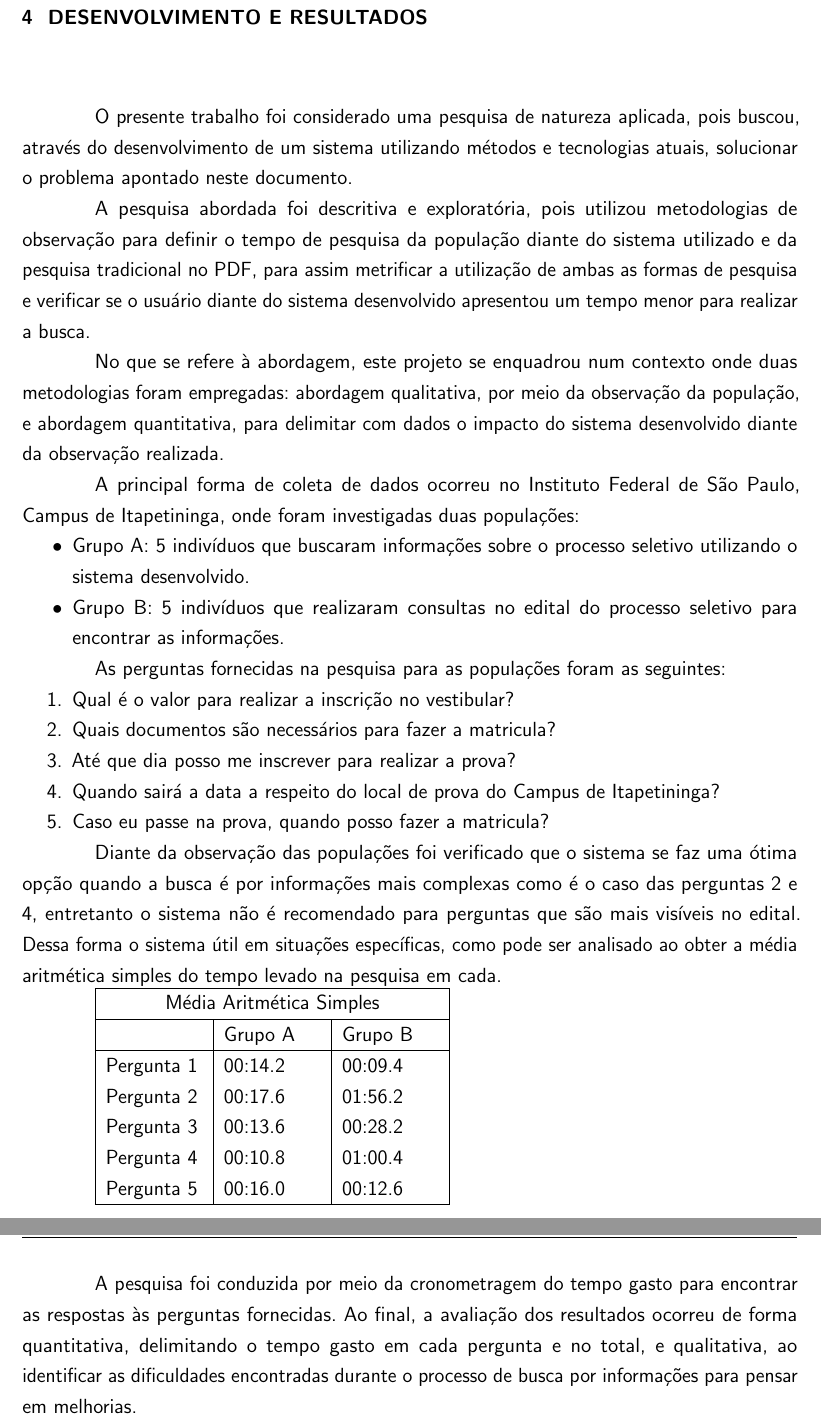
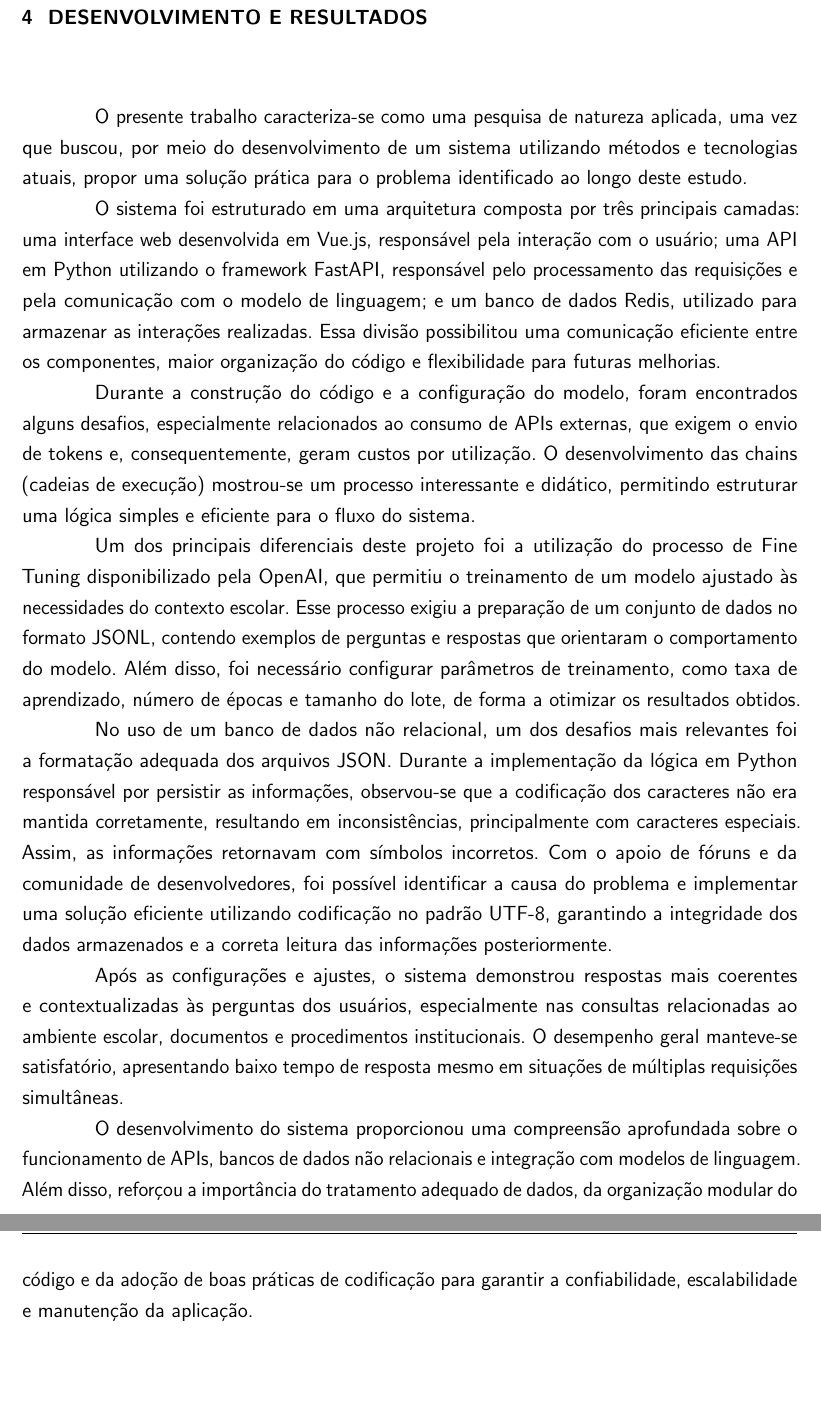
Before and after one commit to Almeedus/ChatIF-doc, a LaTeX thesis (utfpr-tcc.tex, which reads estrutura/textuais/desenvolvimento/resultados.tex): two parts of pages 37 and 38 of 40, joined at a grey line, cut so that both start at the same text, the shorter picture padded with empty space. Compiled offline with pdfLaTeX.

Commit message:
Retirando a pesquisa com seres humanos

```diff
--- a/estrutura/textuais/desenvolvimento/resultados.tex
+++ b/estrutura/textuais/desenvolvimento/resultados.tex
@@ -2,43 +2,16 @@
 
 \chapter{DESENVOLVIMENTO E RESULTADOS}
 
-O presente trabalho foi considerado uma pesquisa de natureza aplicada, pois buscou, através do desenvolvimento de um sistema utilizando métodos e tecnologias atuais, solucionar o problema apontado neste documento.
+O presente trabalho caracteriza-se como uma pesquisa de natureza aplicada, uma vez que buscou, por meio do desenvolvimento de um sistema utilizando métodos e tecnologias atuais, propor uma solução prática para o problema identificado ao longo deste estudo.
 
-A pesquisa abordada foi descritiva e exploratória, pois utilizou metodologias de observação para definir o tempo de pesquisa da população diante do sistema utilizado e da pesquisa tradicional no PDF, para assim metrificar a utilização de ambas as formas de pesquisa e verificar se o usuário diante do sistema desenvolvido apresentou um tempo menor para realizar a busca.
+O sistema foi estruturado em uma arquitetura composta por três principais camadas: uma interface web desenvolvida em Vue.js, responsável pela interação com o usuário; uma API em Python utilizando o framework FastAPI, responsável pelo processamento das requisições e pela comunicação com o modelo de linguagem; e um banco de dados Redis, utilizado para armazenar as interações realizadas. Essa divisão possibilitou uma comunicação eficiente entre os componentes, maior organização do código e flexibilidade para futuras melhorias.
 
-No que se refere à abordagem, este projeto se enquadrou num contexto onde duas metodologias foram empregadas: abordagem qualitativa, por meio da observação da população, e abordagem quantitativa, para delimitar com dados o impacto do sistema desenvolvido diante da observação realizada.
+Durante a construção do código e a configuração do modelo, foram encontrados alguns desafios, especialmente relacionados ao consumo de APIs externas, que exigem o envio de tokens e, consequentemente, geram custos por utilização. O desenvolvimento das chains (cadeias de execução) mostrou-se um processo interessante e didático, permitindo estruturar uma lógica simples e eficiente para o fluxo do sistema.
 
-A principal forma de coleta de dados ocorreu no Instituto Federal de São Paulo, Campus de Itapetininga, onde foram investigadas duas populações:
+Um dos principais diferenciais deste projeto foi a utilização do processo de Fine Tuning disponibilizado pela OpenAI, que permitiu o treinamento de um modelo ajustado às necessidades do contexto escolar. Esse processo exigiu a preparação de um conjunto de dados no formato JSONL, contendo exemplos de perguntas e respostas que orientaram o comportamento do modelo. Além disso, foi necessário configurar parâmetros de treinamento, como taxa de aprendizado, número de épocas e tamanho do lote, de forma a otimizar os resultados obtidos.
 
-\begin{itemize}
-    \item Grupo A: 5 indivíduos que buscaram informações sobre o processo seletivo utilizando o sistema desenvolvido.
-    \item Grupo B: 5 indivíduos que realizaram consultas no edital do processo seletivo para encontrar as informações.
-\end{itemize}
+No uso de um banco de dados não relacional, um dos desafios mais relevantes foi a formatação adequada dos arquivos JSON. Durante a implementação da lógica em Python responsável por persistir as informações, observou-se que a codificação dos caracteres não era mantida corretamente, resultando em inconsistências, principalmente com caracteres especiais. Assim, as informações retornavam com símbolos incorretos. Com o apoio de fóruns e da comunidade de desenvolvedores, foi possível identificar a causa do problema e implementar uma solução eficiente utilizando codificação no padrão UTF-8, garantindo a integridade dos dados armazenados e a correta leitura das informações posteriormente.
 
-As perguntas fornecidas na pesquisa para as populações foram as seguintes:
+Após as configurações e ajustes, o sistema demonstrou respostas mais coerentes e contextualizadas às perguntas dos usuários, especialmente nas consultas relacionadas ao ambiente escolar, documentos e procedimentos institucionais. O desempenho geral manteve-se satisfatório, apresentando baixo tempo de resposta mesmo em situações de múltiplas requisições simultâneas.
 
-\begin{enumerate}
-    \item Qual é o valor para realizar a inscrição no vestibular?
-    \item Quais documentos são necessários para fazer a matricula?
-    \item Até que dia posso me inscrever para realizar a prova?
-    \item Quando sairá a data a respeito do local de prova do Campus de Itapetininga?
-    \item Caso eu passe na prova, quando posso fazer a matricula?
-\end{enumerate}
-
-Diante da observação das populações foi verificado que o sistema se faz uma ótima opção quando a busca é por informações mais complexas como é o caso das perguntas 2 e 4, entretanto o sistema não é recomendado para perguntas que são mais visíveis no edital. Dessa forma o sistema útil em situações específicas, como pode ser analisado ao obter a média aritmética simples do tempo levado na pesquisa em cada.
-
-\begin{tabular}{ |p{2cm}|p{2cm}|p{2cm}| }
-\hline
-\multicolumn{3}{|c|}{Média Aritmética Simples} \\
-\hline
- & Grupo A & Grupo B \\
-\hline
-Pergunta 1 & 00:14.2 & 00:09.4 \\
-Pergunta 2 & 00:17.6 & 01:56.2 \\
-Pergunta 3 & 00:13.6 & 00:28.2 \\
-Pergunta 4 & 00:10.8 & 01:00.4 \\
-Pergunta 5 & 00:16.0 & 00:12.6 \\
-\hline
-\end{tabular}
-
-A pesquisa foi conduzida por meio da cronometragem do tempo gasto para encontrar as respostas às perguntas fornecidas. Ao final, a avaliação dos resultados ocorreu de forma quantitativa, delimitando o tempo gasto em cada pergunta e no total, e qualitativa, ao identificar as dificuldades encontradas durante o processo de busca por informações para pensar em melhorias.
+O desenvolvimento do sistema proporcionou uma compreensão aprofundada sobre o funcionamento de APIs, bancos de dados não relacionais e integração com modelos de linguagem. Além disso, reforçou a importância do tratamento adequado de dados, da organização modular do código e da adoção de boas práticas de codificação para garantir a confiabilidade, escalabilidade e manutenção da aplicação.
```
